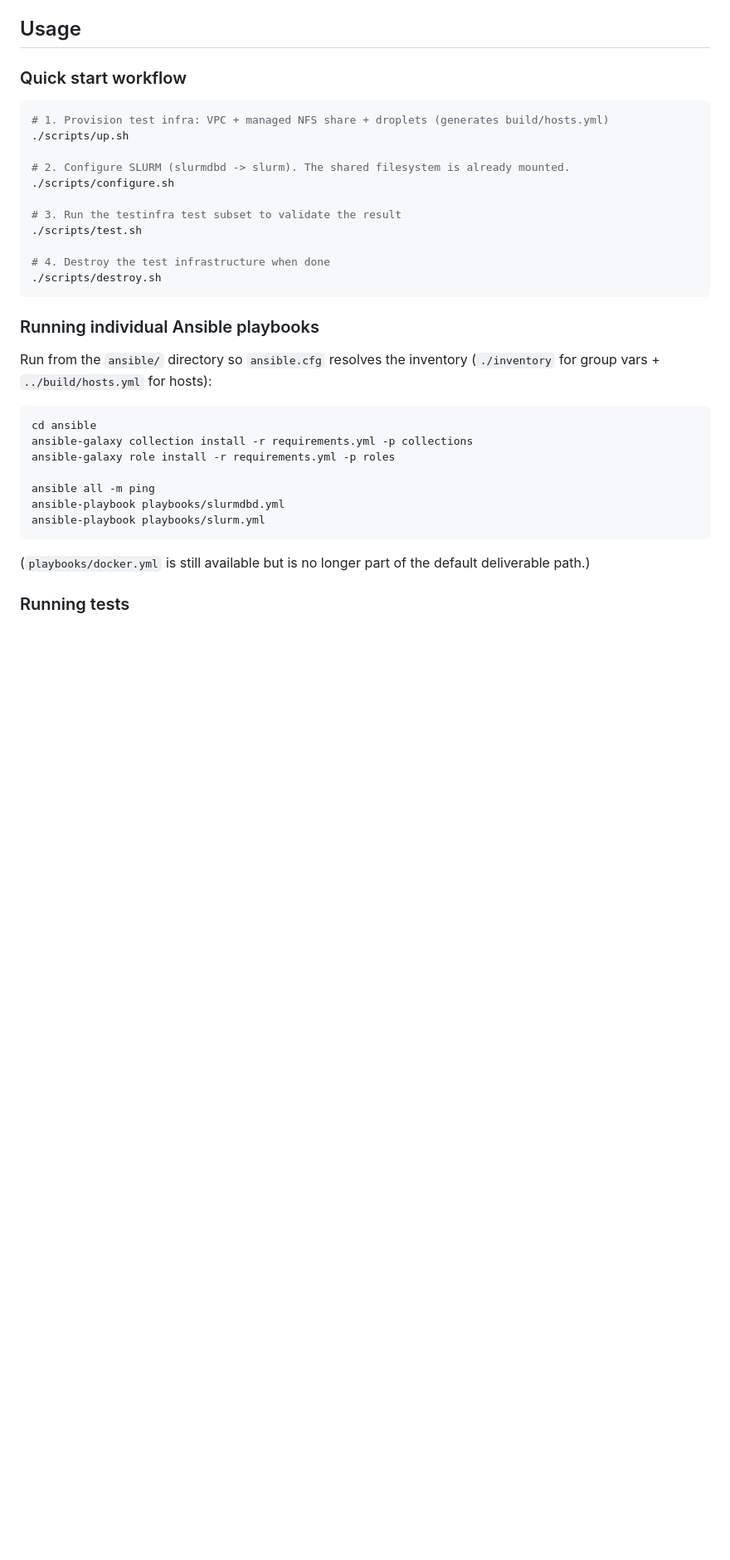
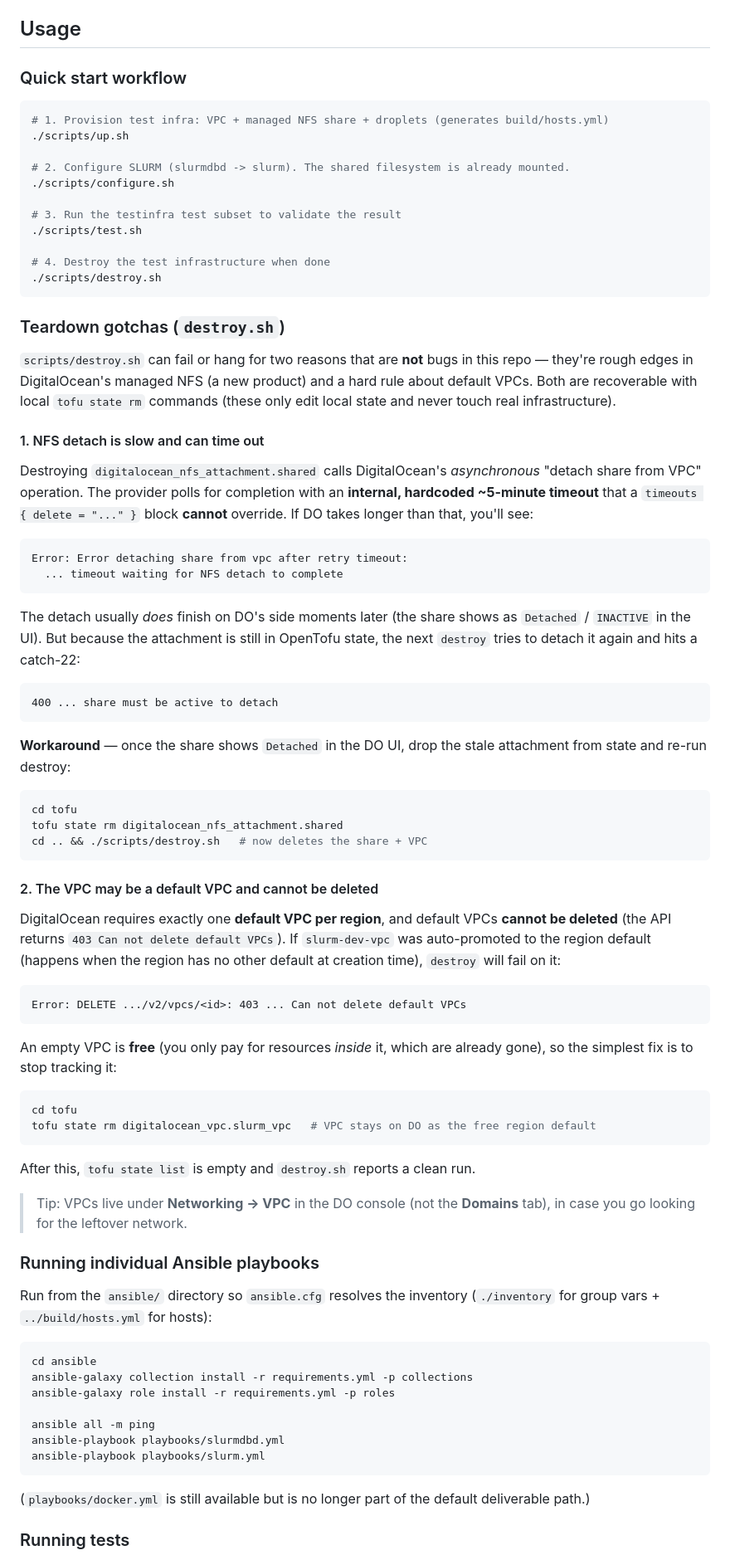
Before and after one commit to andygma567/my-infra-projects, a Markdown page: README.md, the part around the change. Shown at 83% size. GitHub-like rendering; blank space fills up the shorter version.

Commit message:
Enhance README with teardown guidance for `destroy.sh` and address potential issues with NFS detach and default VPCs. Update `scripts/test.sh` to make it executable.

````diff
--- a/README.md
+++ b/README.md
@@ -66,6 +66,68 @@ head + compute droplets
 ./scripts/destroy.sh
 ```
 
+### Teardown gotchas (`destroy.sh`)
+
+`scripts/destroy.sh` can fail or hang for two reasons that are **not** bugs in
+this repo — they're rough edges in DigitalOcean's managed NFS (a new product)
+and a hard rule about default VPCs. Both are recoverable with local
+`tofu state rm` commands (these only edit local state and never touch real
+infrastructure).
+
+#### 1. NFS detach is slow and can time out
+
+Destroying `digitalocean_nfs_attachment.shared` calls DigitalOcean's
+*asynchronous* "detach share from VPC" operation. The provider polls for
+completion with an **internal, hardcoded ~5-minute timeout** that a
+`timeouts { delete = "..." }` block **cannot** override. If DO takes longer than
+that, you'll see:
+
+```
+Error: Error detaching share from vpc after retry timeout:
+  ... timeout waiting for NFS detach to complete
+```
+
+The detach usually *does* finish on DO's side moments later (the share shows as
+`Detached` / `INACTIVE` in the UI). But because the attachment is still in
+OpenTofu state, the next `destroy` tries to detach it again and hits a catch-22:
+
+```
+400 ... share must be active to detach
+```
+
+**Workaround** — once the share shows `Detached` in the DO UI, drop the stale
+attachment from state and re-run destroy:
+
+```bash
+cd tofu
+tofu state rm digitalocean_nfs_attachment.shared
+cd .. && ./scripts/destroy.sh   # now deletes the share + VPC
+```
+
+#### 2. The VPC may be a default VPC and cannot be deleted
+
+DigitalOcean requires exactly one **default VPC per region**, and default VPCs
+**cannot be deleted** (the API returns `403 Can not delete default VPCs`). If
+`slurm-dev-vpc` was auto-promoted to the region default (happens when the region
+has no other default at creation time), `destroy` will fail on it:
+
+```
+Error: DELETE .../v2/vpcs/<id>: 403 ... Can not delete default VPCs
+```
+
+An empty VPC is **free** (you only pay for resources *inside* it, which are
+already gone), so the simplest fix is to stop tracking it:
+
+```bash
+cd tofu
+tofu state rm digitalocean_vpc.slurm_vpc   # VPC stays on DO as the free region default
+```
+
+After this, `tofu state list` is empty and `destroy.sh` reports a clean run.
+
+> Tip: VPCs live under **Networking → VPC** in the DO console (not the
+> **Domains** tab), in case you go looking for the leftover network.
+
 ### Running individual Ansible playbooks
 
 Run from the `ansible/` directory so `ansible.cfg` resolves the inventory
````
